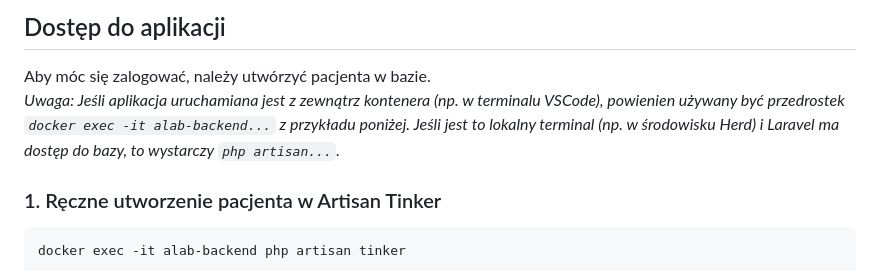
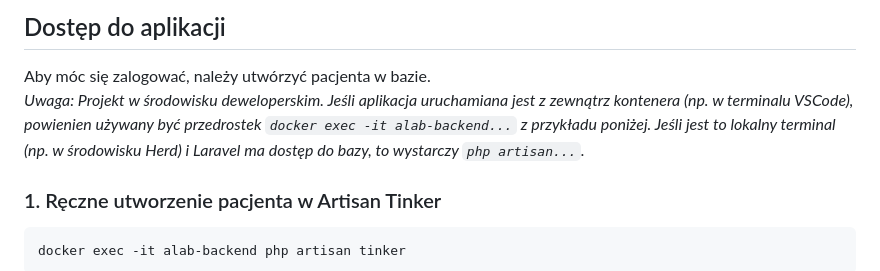
Before and after one commit to Radziu168/ab_zadanie_portal_pacjent, a Markdown page: README.md, the part around the change. Drawn GitHub-style.

```diff
--- a/README.md
+++ b/README.md
@@ -33,7 +33,7 @@ docker-compose up --build
 ## Dostęp do aplikacji
 
 Aby móc się zalogować, należy utwórzyć pacjenta w bazie.  \
-_Uwaga: Jeśli aplikacja uruchamiana jest z zewnątrz kontenera (np. w terminalu VSCode), powienien używany być przedrostek `docker exec -it alab-backend...` z przykładu poniżej. Jeśli jest to lokalny terminal (np. w środowisku Herd) i Laravel ma dostęp do bazy, to wystarczy `php artisan...`._
+_Uwaga: Projekt w środowisku deweloperskim. Jeśli aplikacja uruchamiana jest z zewnątrz kontenera (np. w terminalu VSCode), powienien używany być przedrostek `docker exec -it alab-backend...` z przykładu poniżej. Jeśli jest to lokalny terminal (np. w środowisku Herd) i Laravel ma dostęp do bazy, to wystarczy `php artisan...`._
 
 ### 1. Ręczne utworzenie pacjenta w Artisan Tinker
 
```
